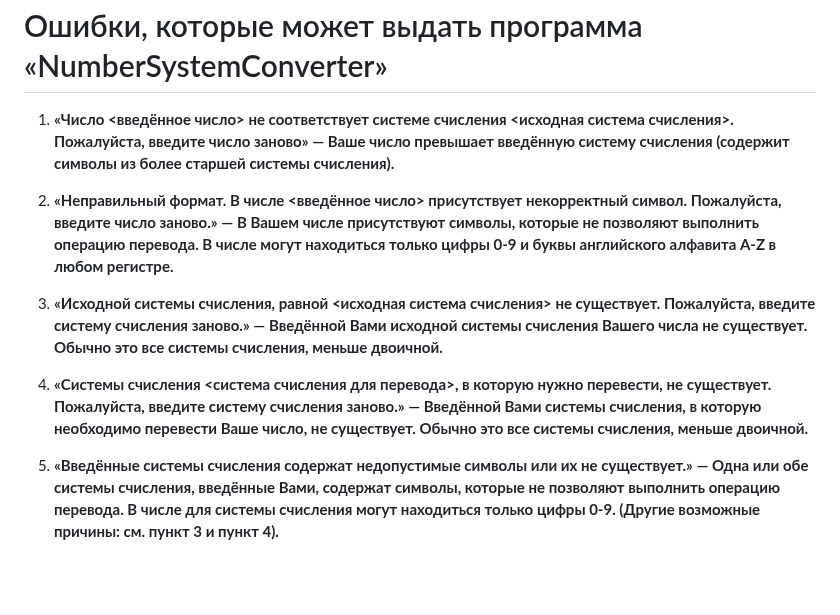
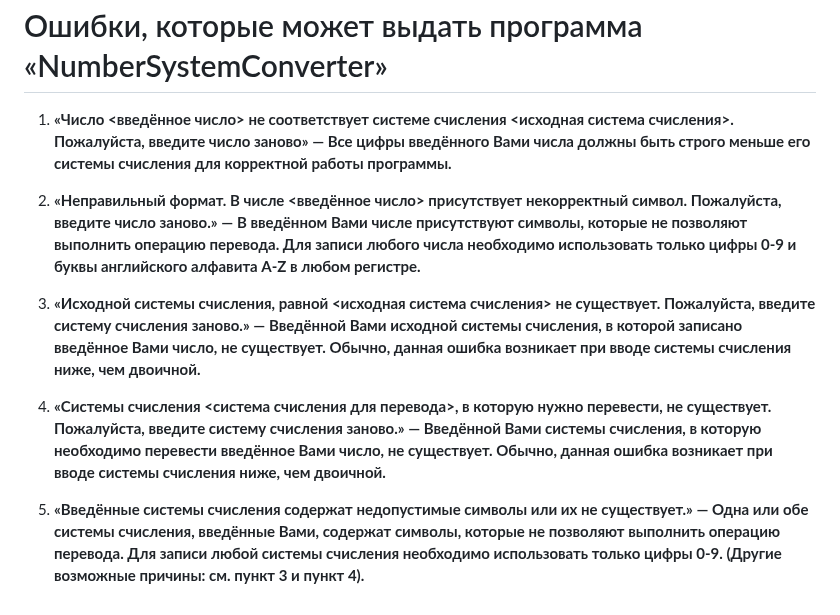
Before and after one commit to Prophet-141/Programming-Technologies-Projects, a Markdown page: README.md, the part around the change. Rendered like a GitHub page; blank space fills up the shorter version.

Commit message:
Adjusting errors description in README.md

```diff
--- a/README.md
+++ b/README.md
@@ -31,12 +31,12 @@
 Ошибки, которые может выдать программа «NumberSystemConverter»
 =========
 
-1. **«Число <введённое число> не соответствует системе счисления <исходная система счисления>. Пожалуйста, введите число заново» — Ваше число превышает введённую систему счисления (содержит символы из более старшей системы счисления).**
+1. **«Число <введённое число> не соответствует системе счисления <исходная система счисления>. Пожалуйста, введите число заново» — Все цифры введённого Вами числа должны быть строго меньше его системы счисления для корректной работы программы.**
 
-2. **«Неправильный формат. В числе <введённое число> присутствует некорректный символ. Пожалуйста, введите число заново.» — В Вашем числе присутствуют символы, которые не позволяют выполнить операцию перевода. В числе могут находиться только цифры 0-9 и буквы английского алфавита A-Z в любом регистре.**
+2. **«Неправильный формат. В числе <введённое число> присутствует некорректный символ. Пожалуйста, введите число заново.» — В введённом Вами числе присутствуют символы, которые не позволяют выполнить операцию перевода. Для записи любого числа необходимо использовать только цифры 0-9 и буквы английского алфавита A-Z в любом регистре.**
 
-3. **«Исходной системы счисления, равной <исходная система счисления> не существует. Пожалуйста, введите систему счисления заново.» — Введённой Вами исходной системы счисления Вашего числа не существует. Обычно это все системы счисления, меньше двоичной.**
+3. **«Исходной системы счисления, равной <исходная система счисления> не существует. Пожалуйста, введите систему счисления заново.» — Введённой Вами исходной системы счисления, в которой записано введённое Вами число, не существует. Обычно, данная ошибка возникает при вводе системы счисления ниже, чем двоичной.**
 
-4. **«Системы счисления <система счисления для перевода>, в которую нужно перевести, не существует. Пожалуйста, введите систему счисления заново.» — Введённой Вами системы счисления, в которую необходимо перевести Ваше число, не существует. Обычно это все системы счисления, меньше двоичной.**
+4. **«Системы счисления <система счисления для перевода>, в которую нужно перевести, не существует. Пожалуйста, введите систему счисления заново.» — Введённой Вами системы счисления, в которую необходимо перевести введённое Вами число, не существует. Обычно, данная ошибка возникает при вводе системы счисления ниже, чем двоичной.**
 
-5. **«Введённые системы счисления содержат недопустимые символы или их не существует.» — Одна или обе системы счисления, введённые Вами, содержат символы, которые не позволяют выполнить операцию перевода. В числе для системы счисления могут находиться только цифры 0-9. (Другие возможные причины: см. пункт 3 и пункт 4).**
+5. **«Введённые системы счисления содержат недопустимые символы или их не существует.» — Одна или обе системы счисления, введённые Вами, содержат символы, которые не позволяют выполнить операцию перевода. Для записи любой системы счисления необходимо использовать только цифры 0-9. (Другие возможные причины: см. пункт 3 и пункт 4).**
```
